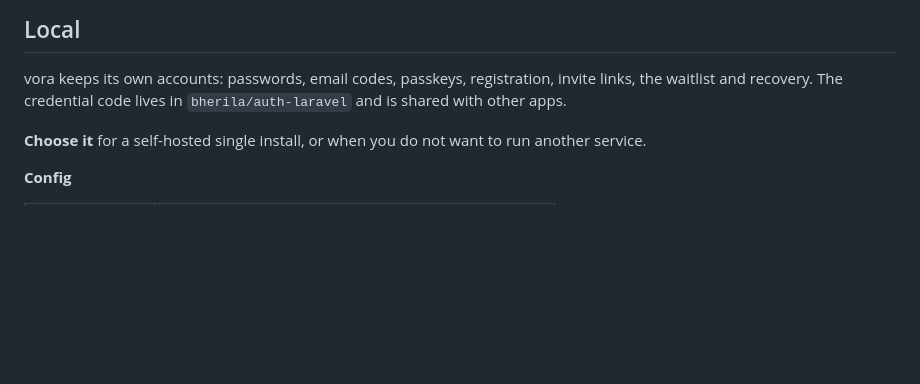
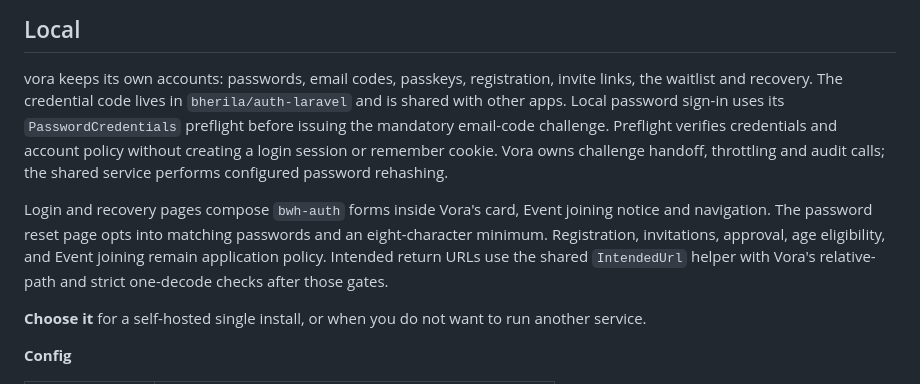
Before and after one commit to bherila/vora, a Markdown page: docs/auth-modes.md, the part around the change. Drawn GitHub-style; blank space fills up the shorter version.

Commit message:
Describe shared auth ownership and local policy boundaries

```diff
--- a/docs/auth-modes.md
+++ b/docs/auth-modes.md
@@ -16,7 +16,18 @@ become the default for new installs, and no installation still runs on local
 
 vora keeps its own accounts: passwords, email codes, passkeys, registration,
 invite links, the waitlist and recovery. The credential code lives in
-`bherila/auth-laravel` and is shared with other apps.
+`bherila/auth-laravel` and is shared with other apps. Local password sign-in uses
+its `PasswordCredentials` preflight before issuing the mandatory email-code
+challenge. Preflight verifies credentials and account policy without creating a
+login session or remember cookie. Vora owns challenge handoff, throttling and
+audit calls; the shared service performs configured password rehashing.
+
+Login and recovery pages compose `bwh-auth` forms inside Vora's card, Event
+joining notice and navigation. The password reset page opts into matching
+passwords and an eight-character minimum. Registration, invitations, approval,
+age eligibility, and Event joining remain application policy. Intended return
+URLs use the shared `IntendedUrl` helper with Vora's relative-path and strict
+one-decode checks after those gates.
 
 **Choose it** for a self-hosted single install, or when you do not want to run
 another service.
```
